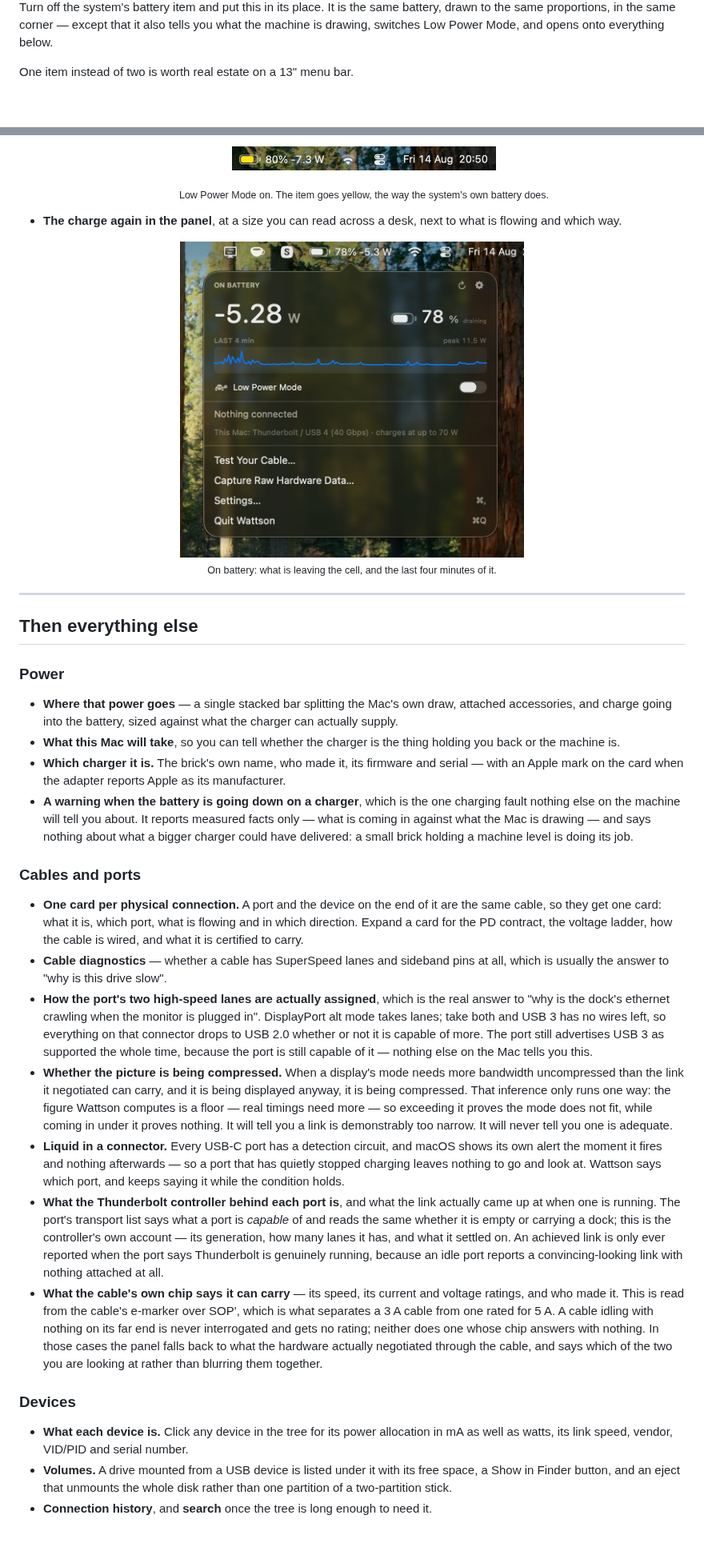
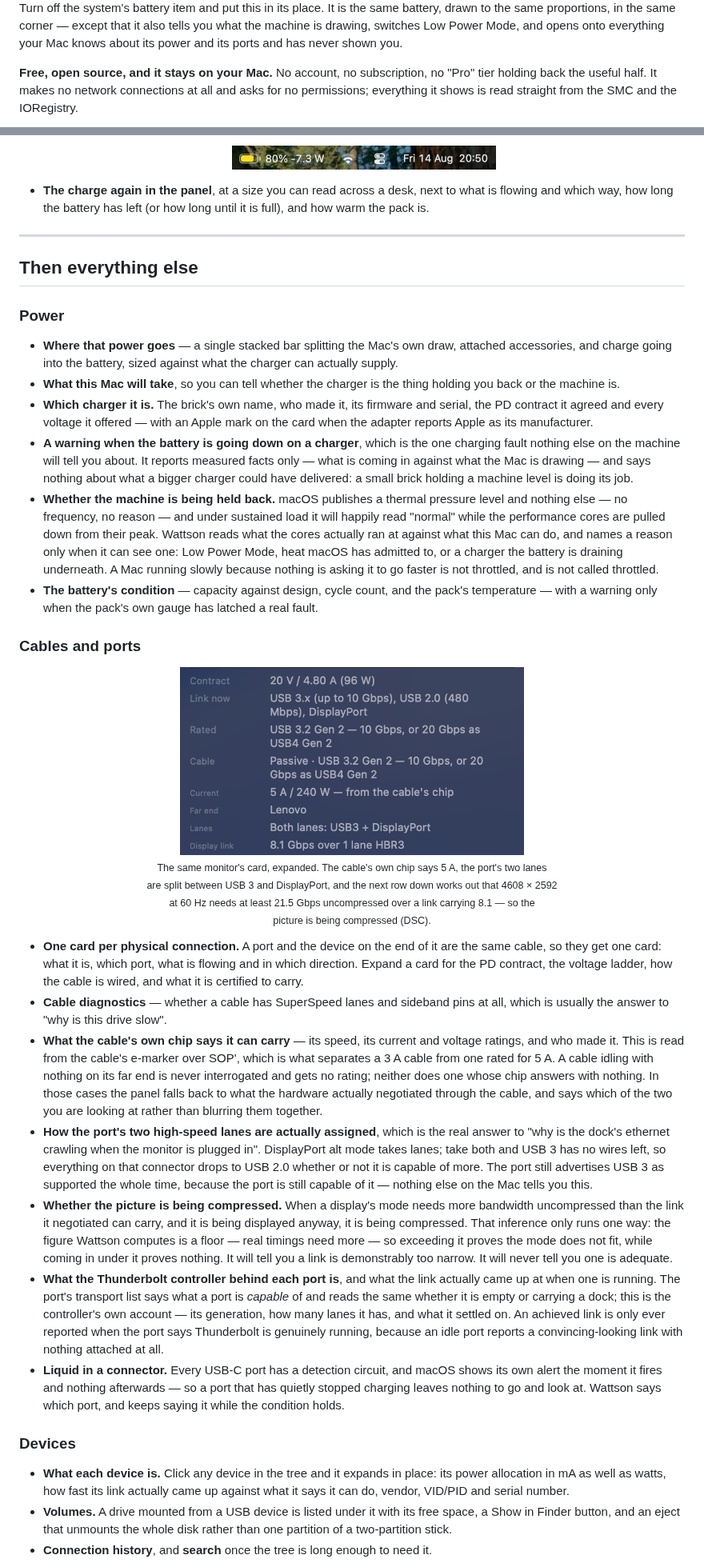
Before and after one commit to TheFilipcom4607/wattson, a Markdown page: README.md, 2 parts joined by grey strips. Shown at 80% size. GitHub-like rendering; pictures changed too: docs/card-expanded.png (added), docs/panel-battery.jpeg (deleted); blank space fills up the shorter version.

```diff
--- a/README.md
+++ b/README.md
@@ -23,7 +30,10 @@
 Turn off the system's battery item and put this in its place. It is the same
 battery, drawn to the same proportions, in the same corner — except that it also
 tells you what the machine is drawing, switches Low Power Mode, and opens onto
-everything below.
+everything your Mac knows about its power and its ports and has never shown you.
 
-One item instead of two is worth real estate on a 13" menu bar.
+**Free, open source, and it stays on your Mac.** No account, no subscription, no
+"Pro" tier holding back the useful half. It makes no network connections at all
+and asks for no permissions; everything it shows is read straight from the SMC
+and the IORegistry.
 
@@ -112,20 +132,9 @@ Control Center › Battery.
     <img src="docs/menu-bar-low-power.png" width="330" alt="The same menu bar item with Low Power Mode on: the battery is filled yellow, reading 80% -7.3 W.">
   </div>
 
-  <p align="center">
-    <sub>Low Power Mode on. The item goes yellow, the way the system's own battery does.</sub>
-  </p>
-
 - **The charge again in the panel**, at a size you can read across a desk, next to
-  what is flowing and which way.
-
-<div align="center">
-  <img src="docs/panel-battery.jpeg" width="430" alt="The Wattson panel on battery: 5.28 W leaving the cell, a battery gauge at 78% marked draining, a four minute wattage graph peaking at 11.5 W, and a Low Power Mode switch.">
-</div>
-
-<p align="center">
-  <sub>On battery: what is leaving the cell, and the last four minutes of it.</sub>
-</p>
+  what is flowing and which way, how long the battery has left (or how long until
+  it is full), and how warm the pack is.
 
 ---
 
@@ -139,15 +148,37 @@ Control Center › Battery.
 - **What this Mac will take**, so you can tell whether the charger is the thing
   holding you back or the machine is.
 - **Which charger it is.** The brick's own name, who made it, its firmware and
-  serial — with an Apple mark on the card when the adapter reports Apple as its
-  manufacturer.
+  serial, the PD contract it agreed and every voltage it offered — with an Apple
+  mark on the card when the adapter reports Apple as its manufacturer.
 - **A warning when the battery is going down on a charger**, which is the one
   charging fault nothing else on the machine will tell you about. It reports
   measured facts only — what is coming in against what the Mac is drawing — and
   says nothing about what a bigger charger could have delivered: a small brick
   holding a machine level is doing its job.
+- **Whether the machine is being held back.** macOS publishes a thermal pressure
+  level and nothing else — no frequency, no reason — and under sustained load it
+  will happily read "normal" while the performance cores are pulled down from
+  their peak. Wattson reads what the cores actually ran at against what this
+  Mac can do, and names a reason only when it can see one: Low Power Mode, heat
+  macOS has admitted to, or a charger the battery is draining underneath. A Mac
+  running slowly because nothing is asking it to go faster is not throttled, and
+  is not called throttled.
+- **The battery's condition** — capacity against design, cycle count, and the
+  pack's temperature — with a warning only when the pack's own gauge has latched
+  a real fault.
 
 ### Cables and ports
+
+<div align="center">
+  <img src="docs/card-expanded.png" width="430" alt="The monitor's card expanded into rows: Contract 20 V / 4.80 A (96 W); Link now USB 3.x, USB 2.0 and DisplayPort; Rated and Cable USB 3.2 Gen 2, 10 Gbps or 20 Gbps as USB4 Gen 2, passive; Current 5 A / 240 W from the cable's chip; Far end Lenovo; Lanes both lanes, USB3 plus DisplayPort; Display link 8.1 Gbps over 1 lane HBR3.">
+</div>
+
+<p align="center">
+  <sub>The same monitor's card, expanded. The cable's own chip says 5 A, the port's two lanes<br>
+  are split between USB 3 and DisplayPort, and the next row down works out that 4608 × 2592<br>
+  at 60 Hz needs at least 21.5 Gbps uncompressed over a link carrying 8.1 — so the<br>
+  picture is being compressed (DSC).</sub>
+</p>
 
 - **One card per physical connection.** A port and the device on the end of it are
   the same cable, so they get one card: what it is, which port, what is flowing and
@@ -155,6 +186,13 @@ Control Center › Battery.
   the cable is wired, and what it is certified to carry.
 - **Cable diagnostics** — whether a cable has SuperSpeed lanes and sideband pins at
   all, which is usually the answer to "why is this drive slow".
+- **What the cable's own chip says it can carry** — its speed, its current and
+  voltage ratings, and who made it. This is read from the cable's e-marker over
+  SOP', which is what separates a 3 A cable from one rated for 5 A. A cable
+  idling with nothing on its far end is never interrogated and gets no rating;
+  neither does one whose chip answers with nothing. In those cases the panel
+  falls back to what the hardware actually negotiated through the cable, and
+  says which of the two you are looking at rather than blurring them together.
 - **How the port's two high-speed lanes are actually assigned**, which is the
   real answer to "why is the dock's ethernet crawling when the monitor is
   plugged in". DisplayPort alt mode takes lanes; take both and USB 3 has no
@@ -169,10 +207,6 @@ Control Center › Battery.
   exceeding it proves the mode does not fit, while coming in under it proves
   nothing. It will tell you a link is demonstrably too narrow. It will never
   tell you one is adequate.
-- **Liquid in a connector.** Every USB-C port has a detection circuit, and macOS
-  shows its own alert the moment it fires and nothing afterwards — so a port
-  that has quietly stopped charging leaves nothing to go and look at. Wattson
-  says which port, and keeps saying it while the condition holds.
 - **What the Thunderbolt controller behind each port is**, and what the link
   actually came up at when one is running. The port's transport list says what a
   port is *capable* of and reads the same whether it is empty or carrying a dock;
@@ -180,18 +214,16 @@ Control Center › Battery.
   and what it settled on. An achieved link is only ever reported when the port
   says Thunderbolt is genuinely running, because an idle port reports a
   convincing-looking link with nothing attached at all.
-- **What the cable's own chip says it can carry** — its speed, its current and
-  voltage ratings, and who made it. This is read from the cable's e-marker over
-  SOP', which is what separates a 3 A cable from one rated for 5 A. A cable
-  idling with nothing on its far end is never interrogated and gets no rating;
-  neither does one whose chip answers with nothing. In those cases the panel
-  falls back to what the hardware actually negotiated through the cable, and
-  says which of the two you are looking at rather than blurring them together.
+- **Liquid in a connector.** Every USB-C port has a detection circuit, and macOS
+  shows its own alert the moment it fires and nothing afterwards — so a port
+  that has quietly stopped charging leaves nothing to go and look at. Wattson
+  says which port, and keeps saying it while the condition holds.
 
 ### Devices
 
-- **What each device is.** Click any device in the tree for its power allocation in
-  mA as well as watts, its link speed, vendor, VID/PID and serial number.
+- **What each device is.** Click any device in the tree and it expands in place: its
+  power allocation in mA as well as watts, how fast its link actually came up
+  against what it says it can do, vendor, VID/PID and serial number.
 - **Volumes.** A drive mounted from a USB device is listed under it with its free
   space, a Show in Finder button, and an eject that unmounts the whole disk rather
   than one partition of a two-partition stick.
```
Also changed, not shown: other parts of README.md (+79 -48 lines), docs/menu-bar.png, docs/panel-charging.jpeg (deleted), docs/panel.png (added), 2 other files.
